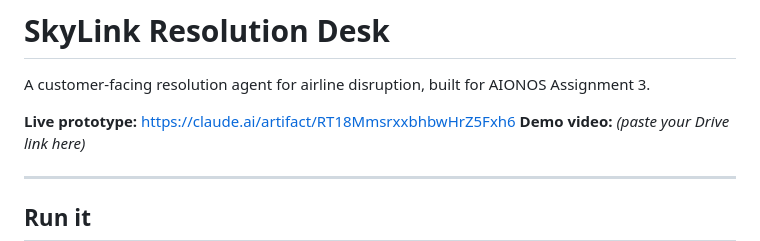
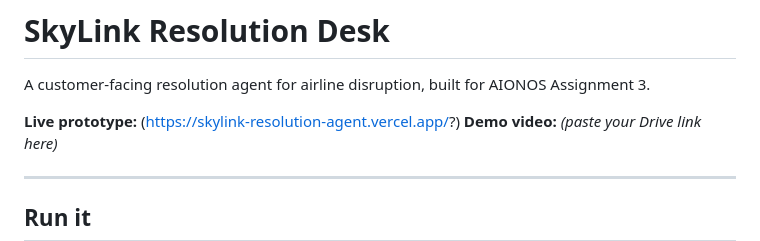
Before and after one commit to Tamanna006/skylink-resolution-agent, a Markdown page: README.md, the part around the change. GitHub-like rendering.

Commit message:
Update live prototype link in README
Updated live prototype link to the new Vercel URL.

```diff
--- a/README.md
+++ b/README.md
@@ -2,7 +2,7 @@
 
 A customer-facing resolution agent for airline disruption, built for AIONOS Assignment 3.
 
-**Live prototype:** https://claude.ai/artifact/RT18MmsrxxbhbwHrZ5Fxh6
+**Live prototype:** (https://skylink-resolution-agent.vercel.app/?)
 **Demo video:** _(paste your Drive link here)_
 
 ---
```
